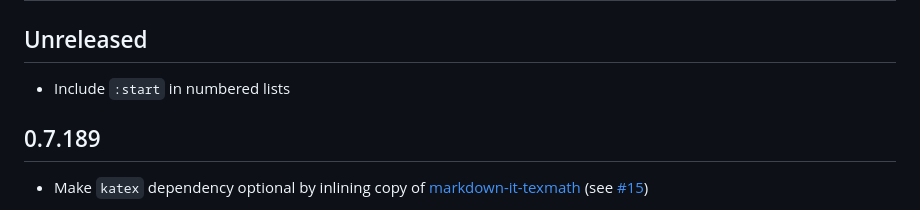
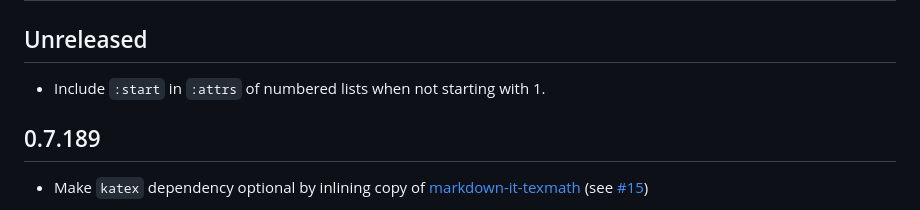
Before and after one commit to nextjournal/markdown, a Markdown page: CHANGELOG.md, the part around the change. Drawn GitHub-style.

Commit message:
fix-tests

```diff
--- a/CHANGELOG.md
+++ b/CHANGELOG.md
@@ -2,7 +2,7 @@
 
 ## Unreleased
 
-* Include `:start` in numbered lists
+* Include `:start` in `:attrs` of numbered lists when not starting with 1.
 
 ## 0.7.189
 
```
